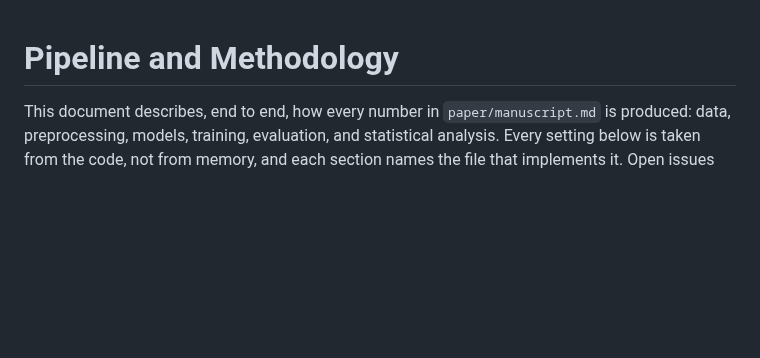
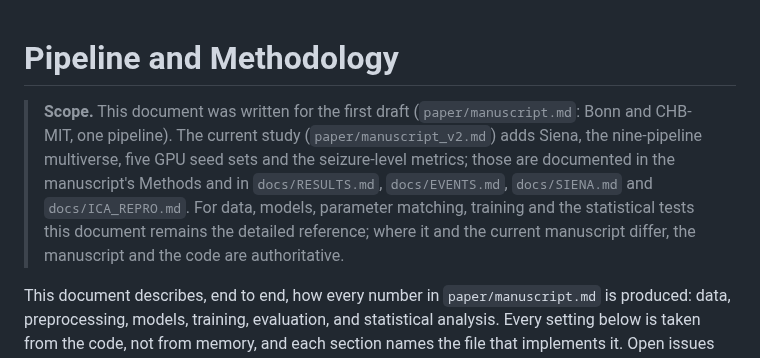
Before and after one commit to Atytmr07/eeg-fusion-benchmark, a Markdown page: docs/PIPELINE.md, the part around the change. GitHub-like rendering; blank space fills up the shorter version.

Commit message:
PIPELINE.md scope note; submission checklist and CRediT draft (docs/gonderim_hazirlik.md)
Co-Authored-By: Claude Opus 5.5 <noreply@anthropic.com>

```diff
--- a/docs/PIPELINE.md
+++ b/docs/PIPELINE.md
@@ -1,4 +1,12 @@
 # Pipeline and Methodology
+
+> **Scope.** This document was written for the first draft (`paper/manuscript.md`: Bonn
+> and CHB-MIT, one pipeline). The current study (`paper/manuscript_v2.md`) adds Siena,
+> the nine-pipeline multiverse, five GPU seed sets and the seizure-level metrics; those are
+> documented in the manuscript's Methods and in `docs/RESULTS.md`, `docs/EVENTS.md`,
+> `docs/SIENA.md` and `docs/ICA_REPRO.md`. For data, models, parameter matching, training
+> and the statistical tests this document remains the detailed reference; where it and
+> the current manuscript differ, the manuscript and the code are authoritative.
 
 This document describes, end to end, how every number in `paper/manuscript.md` is
 produced: data, preprocessing, models, training, evaluation, and statistical analysis.
```
Also changed, not shown: docs/gonderim_hazirlik.md (added, +59 -0 lines).
